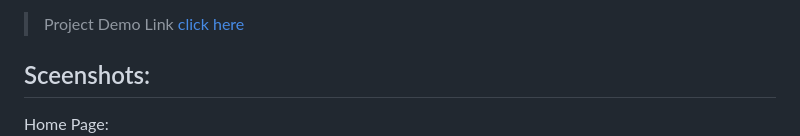
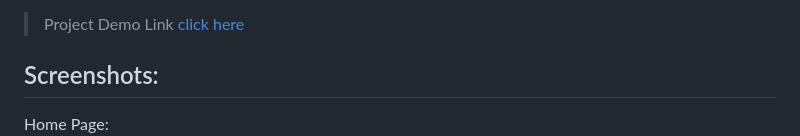
Before and after one commit to winter-x64/SpaceApp24-CyberClan, a Markdown page: README.md, the part around the change. GitHub-like rendering.

Commit message:
fix: spelling mistake

```diff
--- a/README.md
+++ b/README.md
@@ -8,7 +8,7 @@ The system will also provide real-time data updates, ensuring that users have ac
 
 > Project Demo Link [click here](https://drive.google.com/file/d/1va_xRSW-t9qvGJKc5uu3DwMlShPGhDgb/view?usp=sharing)
 
-## Sceenshots:
+## Screenshots:
 Home Page:
 ![alt text](Image/image1.png)
 map view:
```
